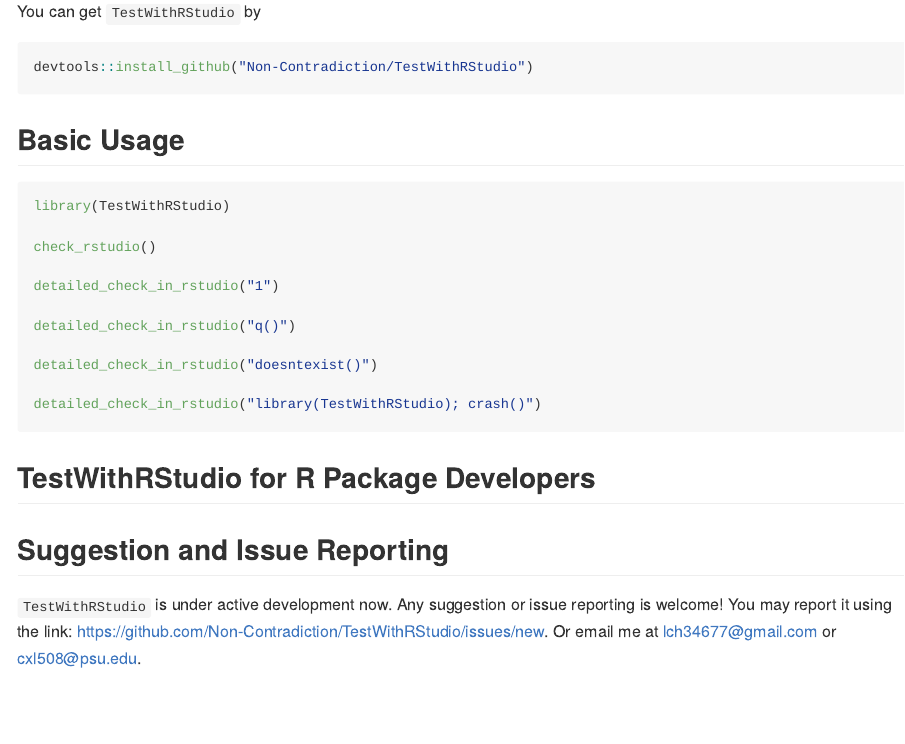
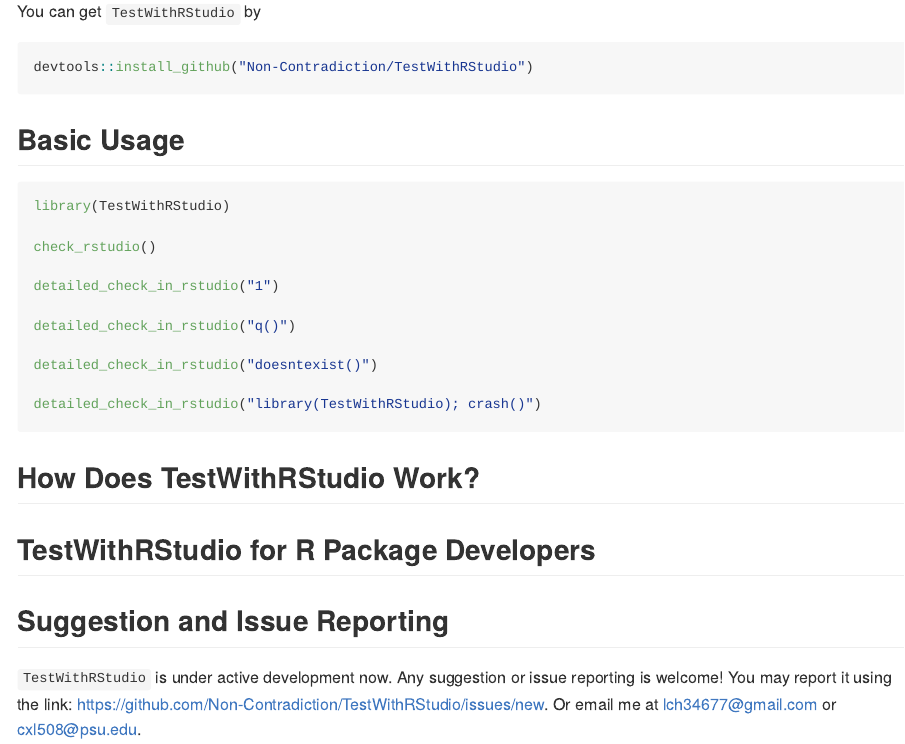
Before and after one commit to Non-Contradiction/TestWithRStudio, an R Markdown document (README.Rmd): the page in a window 1100 px wide, from 560 px down. Rendered offline with R 4.5, knitr and Pandoc, with nearby package versions; the code chunks are not run, so their results and figures are left out; badge pictures from the web are left out.

Commit message:
Prepare to be archived.

````diff
--- a/README.Rmd
+++ b/README.Rmd
@@ -45,6 +45,10 @@
 detailed_check_in_rstudio("library(TestWithRStudio); crash()")
 ```
 
+## How Does TestWithRStudio Work?
+
+
+
 ## TestWithRStudio for R Package Developers
 
 ## Suggestion and Issue Reporting
````
Also changed, not shown: README.md, README.Rmd (2 more changed lines), 4 other files.
